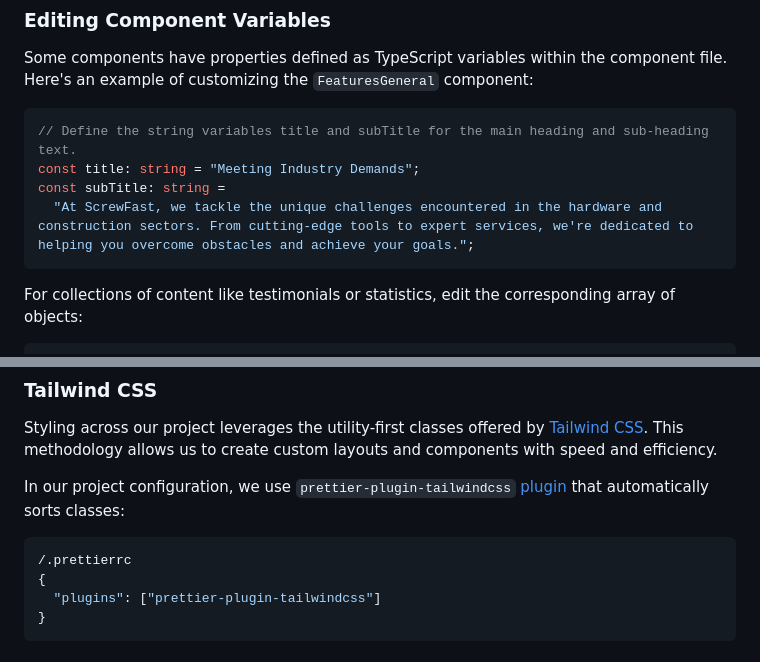
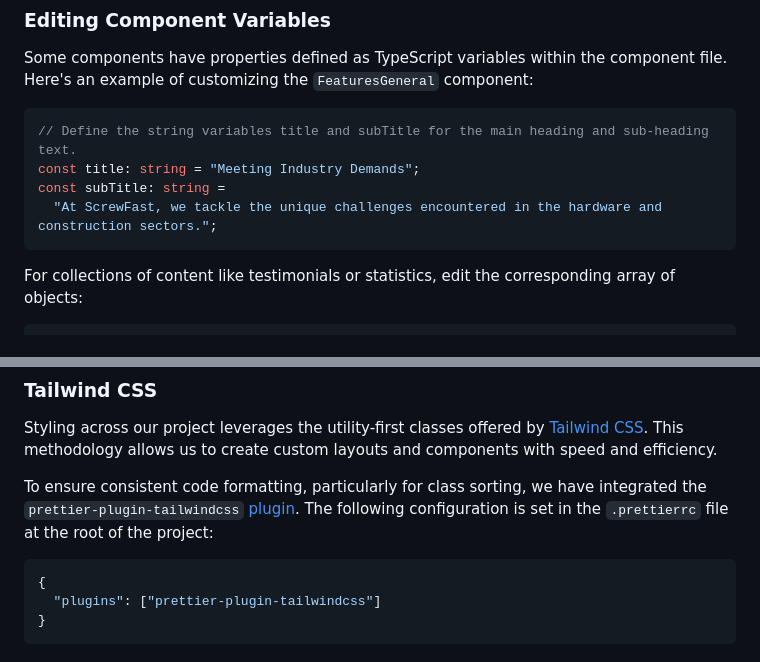
Before and after one commit to mearashadowfax/ScrewFast, a Markdown page: README.md, 2 parts joined by grey strips. Drawn GitHub-style; folded sections open.

````diff
--- a/README.md
+++ b/README.md
@@ -154,7 +154,7 @@ Some components have properties defined as TypeScript variables within the compo
 // Define the string variables title and subTitle for the main heading and sub-heading text.
 const title: string = "Meeting Industry Demands";
 const subTitle: string =
-  "At ScrewFast, we tackle the unique challenges encountered in the hardware and construction sectors. From cutting-edge tools to expert services, we're dedicated to helping you overcome obstacles and achieve your goals.";
+  "At ScrewFast, we tackle the unique challenges encountered in the hardware and construction sectors.";
 ```
 
 For collections of content like testimonials or statistics, edit the corresponding array of objects:
@@ -501,10 +506,9 @@ Interactive components like navbars, modals, and accordions are built using [Pre
 
 Styling across our project leverages the utility-first classes offered by [Tailwind CSS](https://tailwindcss.com). This methodology allows us to create custom layouts and components with speed and efficiency.
 
-In our project configuration, we use `prettier-plugin-tailwindcss` [plugin](https://github.com/tailwindlabs/prettier-plugin-tailwindcss) that automatically sorts classes:
+To ensure consistent code formatting, particularly for class sorting, we have integrated the `prettier-plugin-tailwindcss` [plugin](https://github.com/tailwindlabs/prettier-plugin-tailwindcss). The following configuration is set in the `.prettierrc` file at the root of the project:
 
 ```json
-/.prettierrc
 {
   "plugins": ["prettier-plugin-tailwindcss"]
 }
````
Also changed, not shown: other parts of README.md (+10 -5 lines).
